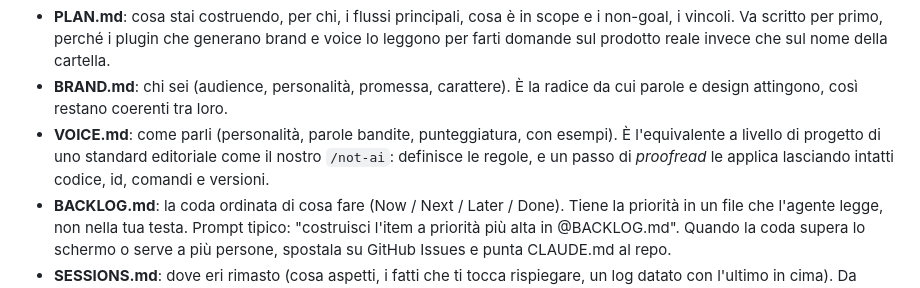
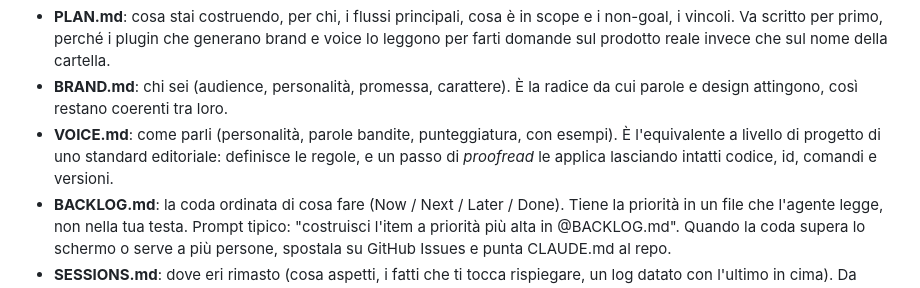
Before and after one commit to mattialaurella-lotrek/kb-design-ai, a Markdown page: content.md, the part around the change. Drawn GitHub-style.

Commit message:
Rimuove il riferimento alla skill inesistente /not-ai
La riga di VOICE.md citava "uno standard editoriale come il nostro
/not-ai". La skill non esiste: non e' pubblica, non e' installata, e il
SKILL.md di spindox-brand-guidelines la elenca tra le "skill citate ma
non ancora esistenti". Era inoltre chiamata "nostra" pur comparendo solo
in un progetto cliente, non nella KB Lotrek.

La frase regge senza: il concetto di standard editoriale resta, e poco
sotto c'e' gia' voice@designagent, che fa quel lavoro ed e' installabile.

Co-Authored-By: Claude Opus 4.8 (1M context) <noreply@anthropic.com>

```diff
--- a/content.md
+++ b/content.md
@@ -156,7 +156,7 @@ A questi si aggiungono i file di configurazione: **`.mcp.json`** (connessioni a
 
 - **PLAN.md**: cosa stai costruendo, per chi, i flussi principali, cosa è in scope e i non-goal, i vincoli. Va scritto per primo, perché i plugin che generano brand e voice lo leggono per farti domande sul prodotto reale invece che sul nome della cartella.
 - **BRAND.md**: chi sei (audience, personalità, promessa, carattere). È la radice da cui parole e design attingono, così restano coerenti tra loro.
-- **VOICE.md**: come parli (personalità, parole bandite, punteggiatura, con esempi). È l'equivalente a livello di progetto di uno standard editoriale come il nostro `/not-ai`: definisce le regole, e un passo di *proofread* le applica lasciando intatti codice, id, comandi e versioni.
+- **VOICE.md**: come parli (personalità, parole bandite, punteggiatura, con esempi). È l'equivalente a livello di progetto di uno standard editoriale: definisce le regole, e un passo di *proofread* le applica lasciando intatti codice, id, comandi e versioni.
 - **BACKLOG.md**: la coda ordinata di cosa fare (Now / Next / Later / Done). Tiene la priorità in un file che l'agente legge, non nella tua testa. Prompt tipico: "costruisci l'item a priorità più alta in @BACKLOG.md". Quando la coda supera lo schermo o serve a più persone, spostala su GitHub Issues e punta CLAUDE.md al repo.
 - **SESSIONS.md**: dove eri rimasto (cosa aspetti, i fatti che ti tocca rispiegare, un log datato con l'ultimo in cima). Da leggere per primo a ogni ripresa. Prompt tipico a fine sessione: "riassumi in @SESSIONS.md cosa abbiamo fatto". Va distinto da MEMORY.md: MEMORY.md tiene le decisioni di lungo periodo, SESSIONS.md l'handoff tra una sessione e la successiva.
 - **CONTRACT.md** (avanzato): serve solo quando il progetto ha più repo. Vive in un piccolo repo condiviso e lista ciò su cui i repo devono concordare (formati dei link, impostazioni condivise, versioni che si muovono insieme, chi possiede cosa); ogni CLAUDE.md lo importa. Regola: cambi prima il contratto, poi il codice.
```
